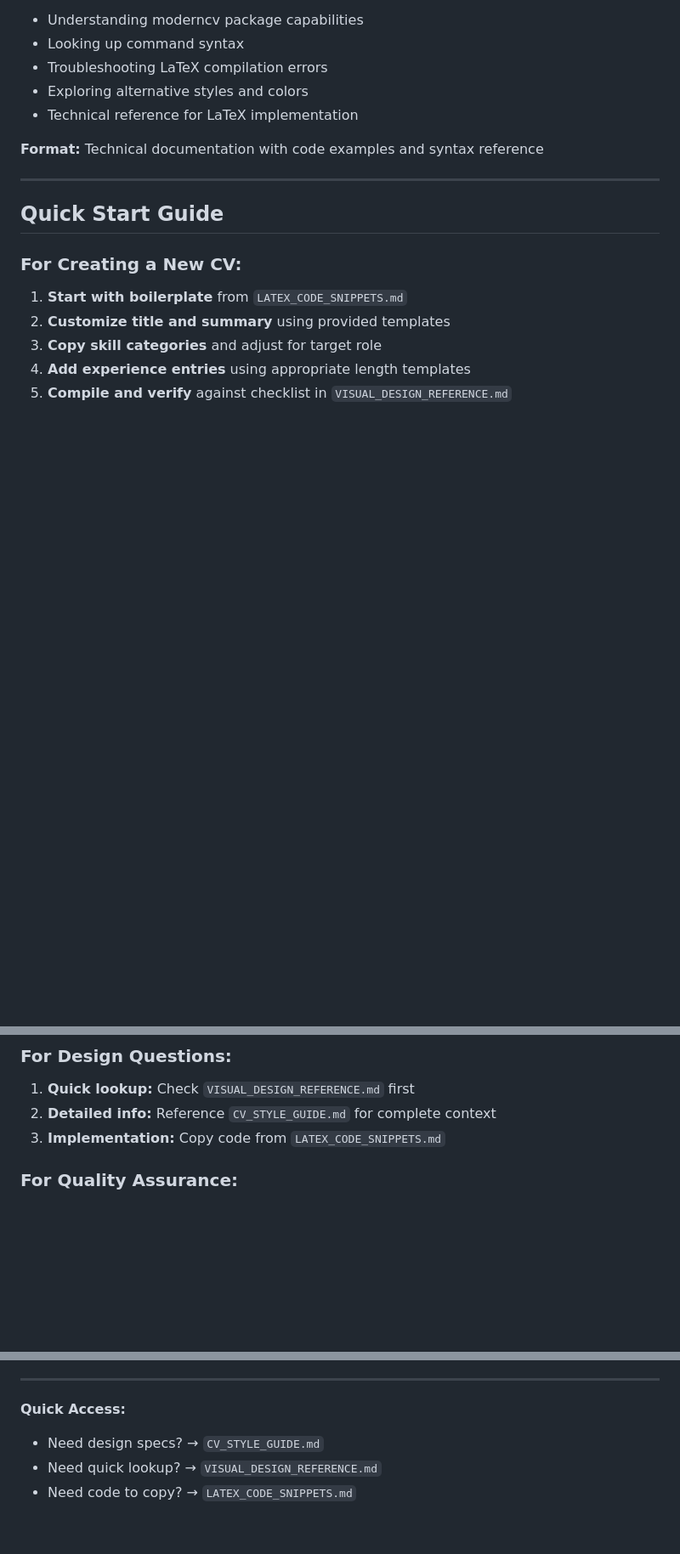
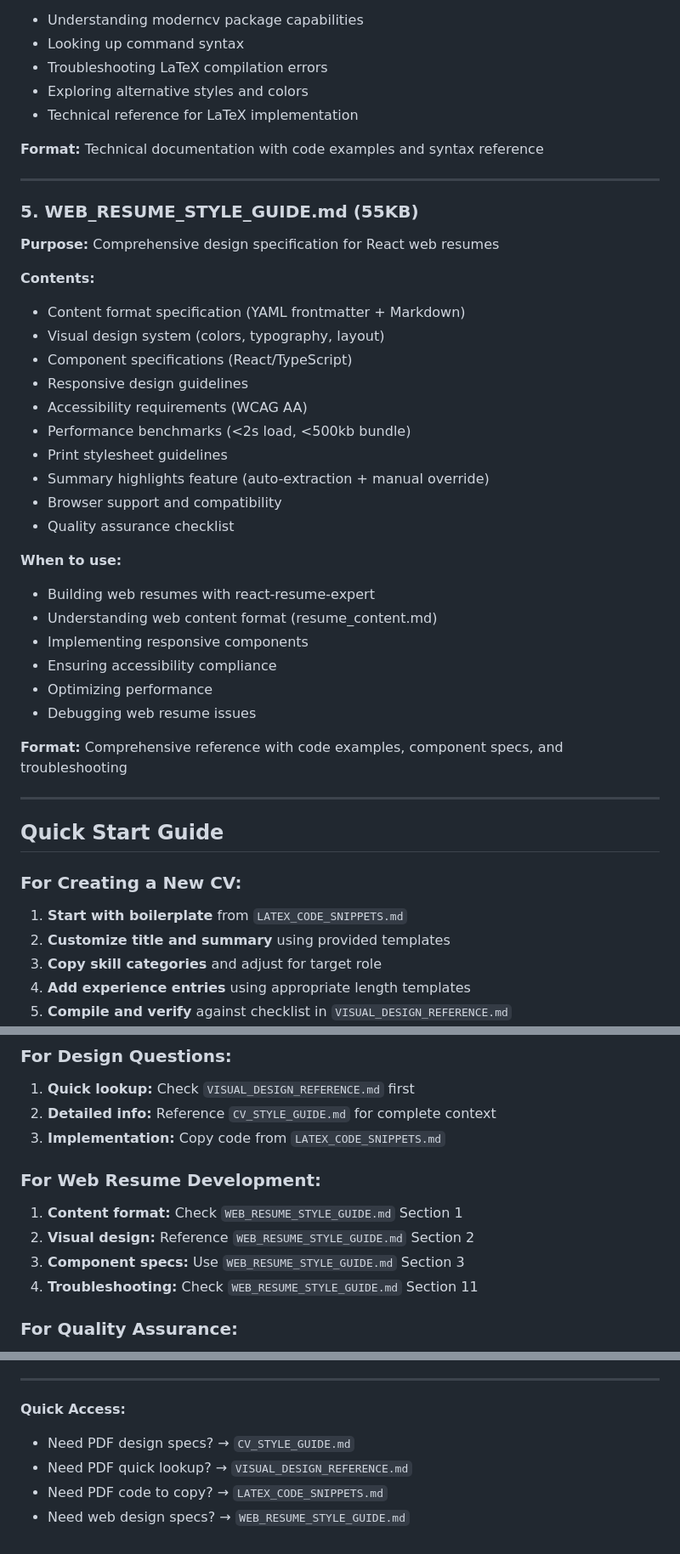
Before and after one commit to datarian/CV, a Markdown page: docs/style-guide/README.md, 3 parts joined by grey strips. Shown at 85% size. GitHub-like rendering; blank space fills up the shorter version.

Commit message:
docs: add WEB_RESUME_STYLE_GUIDE.md and update README with web resume references

```diff
--- a/docs/style-guide/README.md
+++ b/docs/style-guide/README.md
@@ -126,6 +126,33 @@ This style guide package provides comprehensive documentation of the visual desi
 
 ---
 
+### 5. WEB_RESUME_STYLE_GUIDE.md (55KB)
+**Purpose:** Comprehensive design specification for React web resumes
+
+**Contents:**
+- Content format specification (YAML frontmatter + Markdown)
+- Visual design system (colors, typography, layout)
+- Component specifications (React/TypeScript)
+- Responsive design guidelines
+- Accessibility requirements (WCAG AA)
+- Performance benchmarks (<2s load, <500kb bundle)
+- Print stylesheet guidelines
+- Summary highlights feature (auto-extraction + manual override)
+- Browser support and compatibility
+- Quality assurance checklist
+
+**When to use:**
+- Building web resumes with react-resume-expert
+- Understanding web content format (resume_content.md)
+- Implementing responsive components
+- Ensuring accessibility compliance
+- Optimizing performance
+- Debugging web resume issues
+
+**Format:** Comprehensive reference with code examples, component specs, and troubleshooting
+
+---
+
 ## Quick Start Guide
 
 ### For Creating a New CV:
@@ -142,6 +169,13 @@ This style guide package provides comprehensive documentation of the visual desi
 1. **Quick lookup:** Check `VISUAL_DESIGN_REFERENCE.md` first
 2. **Detailed info:** Reference `CV_STYLE_GUIDE.md` for complete context
 3. **Implementation:** Copy code from `LATEX_CODE_SNIPPETS.md`
+
+### For Web Resume Development:
+
+1. **Content format:** Check `WEB_RESUME_STYLE_GUIDE.md` Section 1
+2. **Visual design:** Reference `WEB_RESUME_STYLE_GUIDE.md` Section 2
+3. **Component specs:** Use `WEB_RESUME_STYLE_GUIDE.md` Section 3
+4. **Troubleshooting:** Check `WEB_RESUME_STYLE_GUIDE.md` Section 11
 
 ### For Quality Assurance:
 
@@ -382,6 +416,7 @@ docs/style-guide/
 ---
 
 **Quick Access:**
-- Need design specs? → `CV_STYLE_GUIDE.md`
-- Need quick lookup? → `VISUAL_DESIGN_REFERENCE.md`
-- Need code to copy? → `LATEX_CODE_SNIPPETS.md`
+- Need PDF design specs? → `CV_STYLE_GUIDE.md`
+- Need PDF quick lookup? → `VISUAL_DESIGN_REFERENCE.md`
+- Need PDF code to copy? → `LATEX_CODE_SNIPPETS.md`
+- Need web design specs? → `WEB_RESUME_STYLE_GUIDE.md`
```
